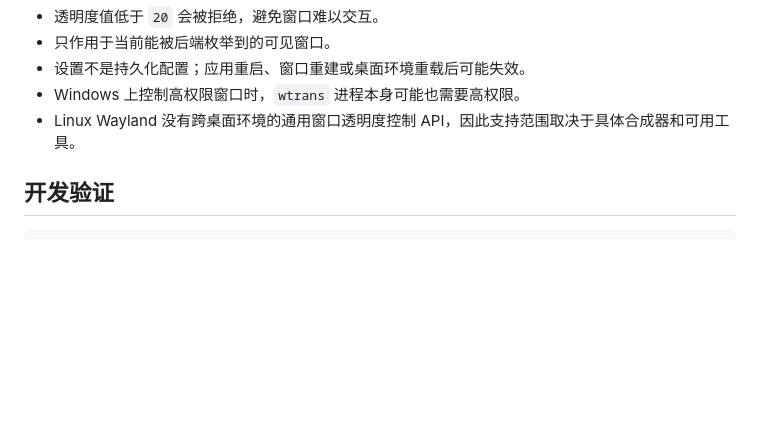
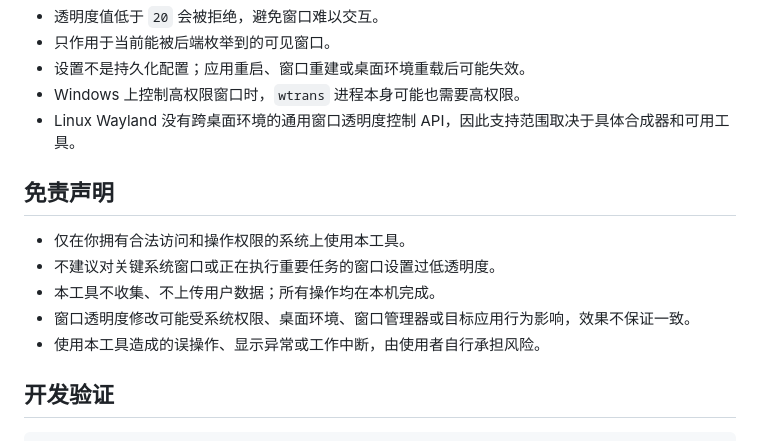
Before and after one commit to ll31415926/windows-transparent, a Markdown page: README.md, the part around the change. Drawn GitHub-style; blank space fills up the shorter version.

````diff
--- a/README.md
+++ b/README.md
@@ -301,6 +301,14 @@ MD5 仅用于兼容用户的完整性检查，不应作为安全校验依据；
 - Windows 上控制高权限窗口时，`wtrans` 进程本身可能也需要高权限。
 - Linux Wayland 没有跨桌面环境的通用窗口透明度控制 API，因此支持范围取决于具体合成器和可用工具。
 
+## 免责声明
+
+- 仅在你拥有合法访问和操作权限的系统上使用本工具。
+- 不建议对关键系统窗口或正在执行重要任务的窗口设置过低透明度。
+- 本工具不收集、不上传用户数据；所有操作均在本机完成。
+- 窗口透明度修改可能受系统权限、桌面环境、窗口管理器或目标应用行为影响，效果不保证一致。
+- 使用本工具造成的误操作、显示异常或工作中断，由使用者自行承担风险。
+
 ## 开发验证
 
 ```bash
````
Also changed, not shown: README_EN.md (+8 -0 lines).
